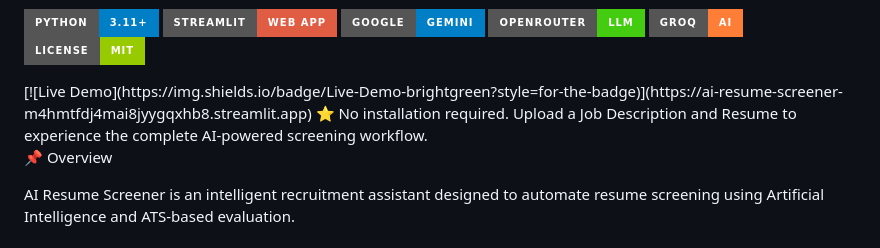
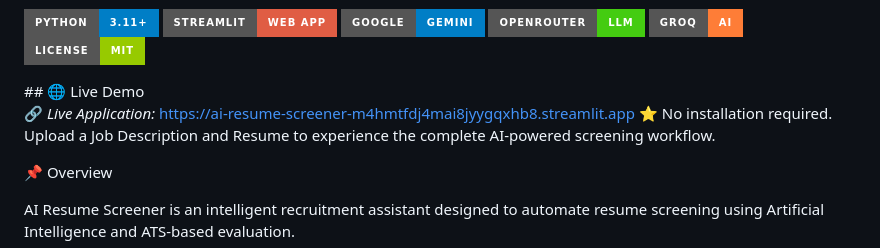
Before and after one commit to mohapatranirjhala-stack/AI-Resume-Screener, a Markdown page: README.md, the part around the change. Rendered like a GitHub page; badges without logos.

```diff
--- a/README.md
+++ b/README.md
@@ -12,7 +12,9 @@
 ![License](https://img.shields.io/badge/License-MIT-green?style=for-the-badge)
 
 </p>
-[![Live Demo](https://img.shields.io/badge/Live-Demo-brightgreen?style=for-the-badge)](https://ai-resume-screener-m4hmtfdj4mai8jyygqxhb8.streamlit.app)
+## 🌐 Live Demo
+
+🔗 *Live Application:* https://ai-resume-screener-m4hmtfdj4mai8jyygqxhb8.streamlit.app
 ⭐ No installation required. Upload a Job Description and Resume to experience the complete AI-powered screening workflow.
 
 📌 Overview
```
